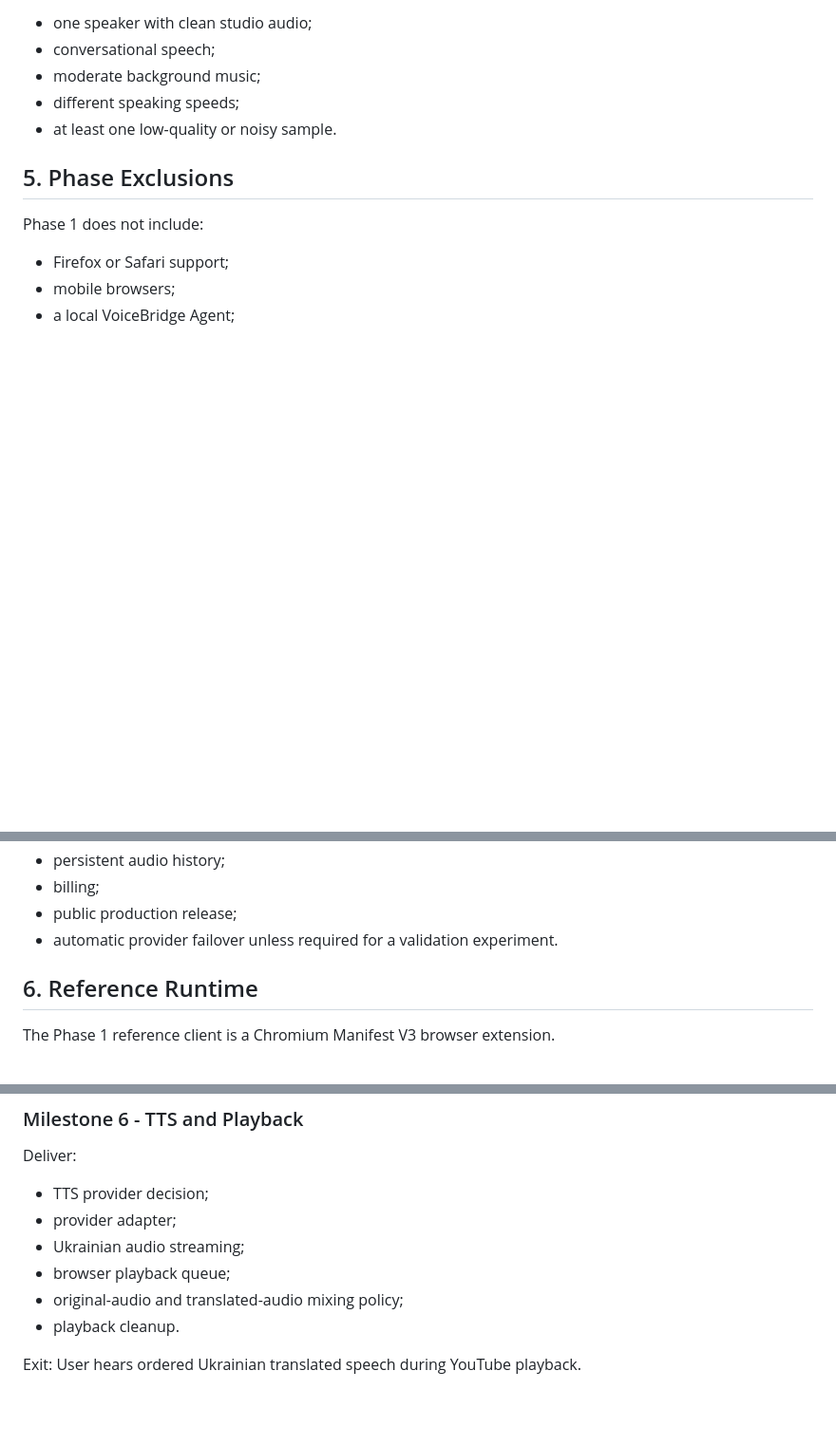
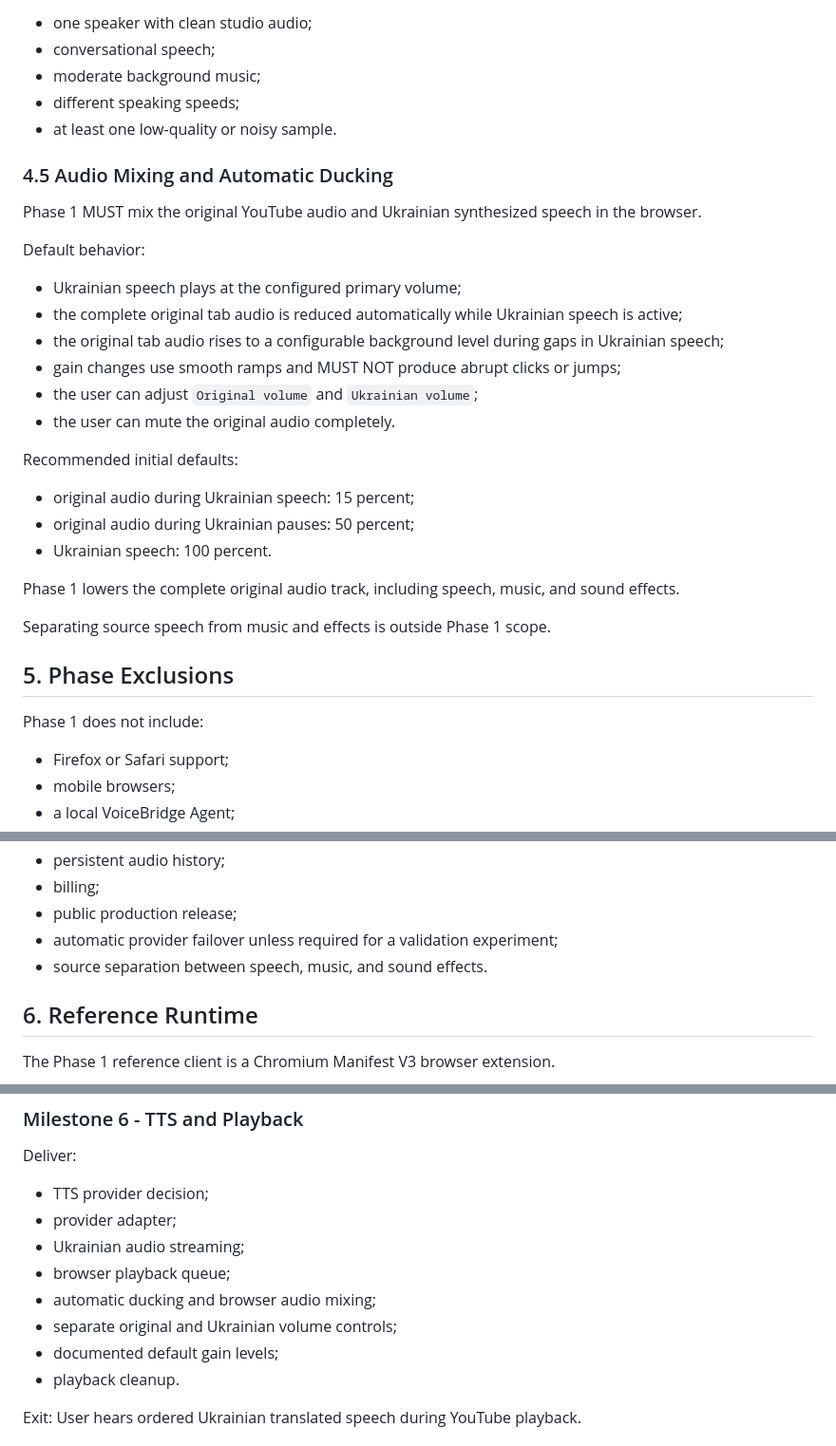
Before and after one commit to kolemasakar/VoiceBridge, a Markdown page: docs/phases/PHASE_1_CLOUD_YOUTUBE_MVP.md, 3 parts joined by grey strips. Shown at 95% size. Rendered like a GitHub page; blank space fills up the shorter version.

Commit message:
Add Phase 1 browser audio ducking decision

```diff
--- a/docs/phases/PHASE_1_CLOUD_YOUTUBE_MVP.md
+++ b/docs/phases/PHASE_1_CLOUD_YOUTUBE_MVP.md
@@ -150,6 +150,29 @@ The test set SHOULD include:
 - different speaking speeds;
 - at least one low-quality or noisy sample.
 
+### 4.5 Audio Mixing and Automatic Ducking
+
+Phase 1 MUST mix the original YouTube audio and Ukrainian synthesized speech in the browser.
+
+Default behavior:
+
+- Ukrainian speech plays at the configured primary volume;
+- the complete original tab audio is reduced automatically while Ukrainian speech is active;
+- the original tab audio rises to a configurable background level during gaps in Ukrainian speech;
+- gain changes use smooth ramps and MUST NOT produce abrupt clicks or jumps;
+- the user can adjust `Original volume` and `Ukrainian volume`;
+- the user can mute the original audio completely.
+
+Recommended initial defaults:
+
+- original audio during Ukrainian speech: 15 percent;
+- original audio during Ukrainian pauses: 50 percent;
+- Ukrainian speech: 100 percent.
+
+Phase 1 lowers the complete original audio track, including speech, music, and sound effects.
+
+Separating source speech from music and effects is outside Phase 1 scope.
+
 ## 5. Phase Exclusions
 
 Phase 1 does not include:
@@ -168,7 +191,8 @@ Phase 1 does not include:
 - persistent audio history;
 - billing;
 - public production release;
-- automatic provider failover unless required for a validation experiment.
+- automatic provider failover unless required for a validation experiment;
+- source separation between speech, music, and sound effects.
 
 ## 6. Reference Runtime
 
@@ -527,7 +551,9 @@ Deliver:
 - provider adapter;
 - Ukrainian audio streaming;
 - browser playback queue;
-- original-audio and translated-audio mixing policy;
+- automatic ducking and browser audio mixing;
+- separate original and Ukrainian volume controls;
+- documented default gain levels;
 - playback cleanup.
 
 Exit:
```
Also changed, not shown: other parts of docs/phases/PHASE_1_CLOUD_YOUTUBE_MVP.md (+4 -1 lines).
